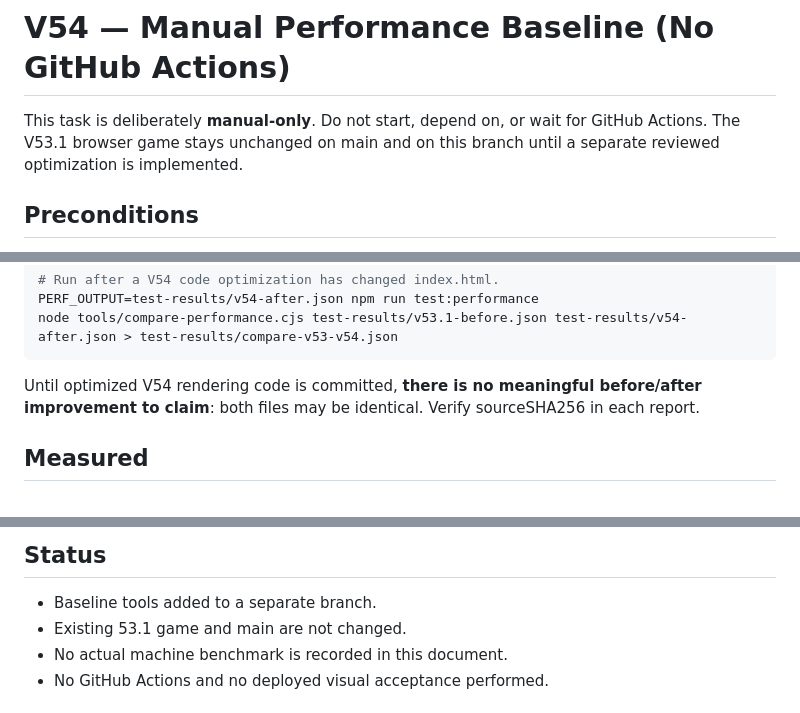
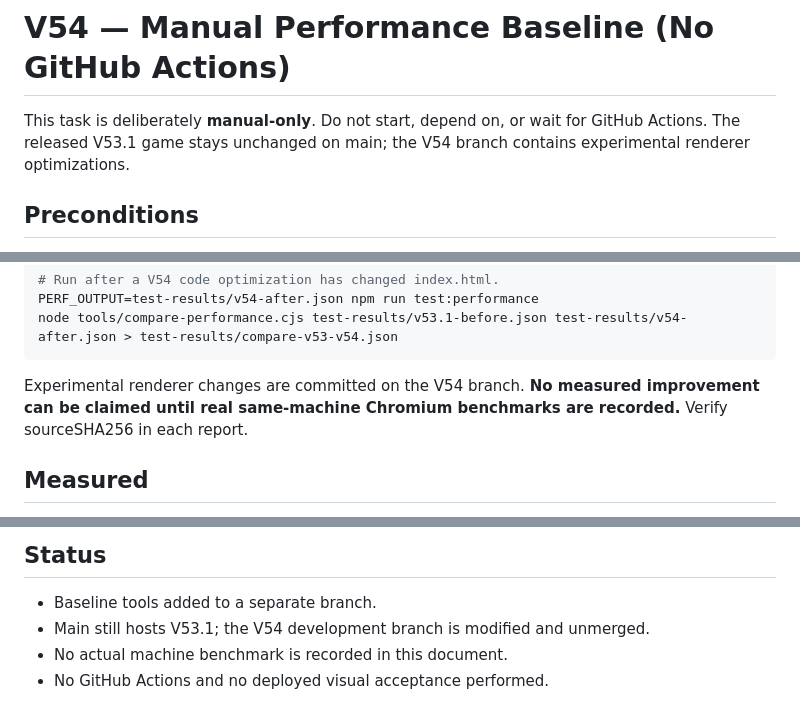
Before and after one commit to kevin781130-netizen/Outrun-Taipei, a Markdown page: docs/V54_Manual_Benchmark.md, 3 parts joined by grey strips. GitHub-like rendering.

````diff
--- a/docs/V54_Manual_Benchmark.md
+++ b/docs/V54_Manual_Benchmark.md
@@ -1,6 +1,6 @@
 # V54 — Manual Performance Baseline (No GitHub Actions)
 
-This task is deliberately **manual-only**. Do not start, depend on, or wait for GitHub Actions. The V53.1 browser game stays unchanged on main and on this branch until a separate reviewed optimization is implemented.
+This task is deliberately **manual-only**. Do not start, depend on, or wait for GitHub Actions. The released V53.1 game stays unchanged on main; the V54 branch contains experimental renderer optimizations.
 
 ## Preconditions
 
@@ -28,7 +28,7 @@ PERF_OUTPUT=test-results/v54-after.json npm run test:performance
 node tools/compare-performance.cjs test-results/v53.1-before.json test-results/v54-after.json > test-results/compare-v53-v54.json
 ```
 
-Until optimized V54 rendering code is committed, **there is no meaningful before/after improvement to claim**: both files may be identical. Verify sourceSHA256 in each report.
+Experimental renderer changes are committed on the V54 branch. **No measured improvement can be claimed until real same-machine Chromium benchmarks are recorded.** Verify sourceSHA256 in each report.
 
 ## Measured
 
@@ -42,7 +42,7 @@ The comparison rejects mismatched browser versions, viewports, samples or scene
 ## Status
 
 - Baseline tools added to a separate branch.
-- Existing 53.1 game and main are not changed.
+- Main still hosts V53.1; the V54 development branch is modified and unmerged.
 - No actual machine benchmark is recorded in this document.
 - No GitHub Actions and no deployed visual acceptance performed.
 
````
Also changed, not shown: other parts of docs/V54_Manual_Benchmark.md (+42 -0 lines).
